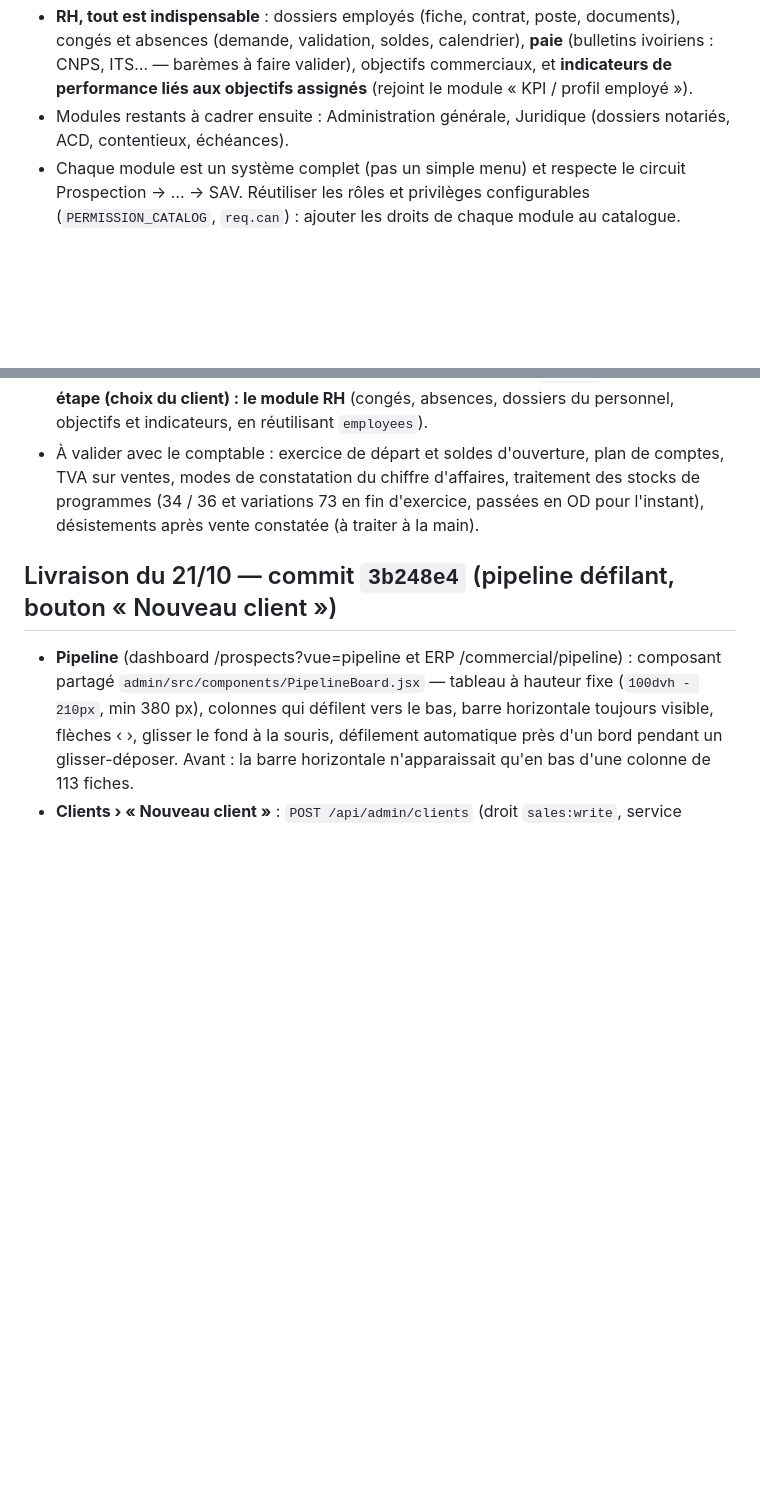
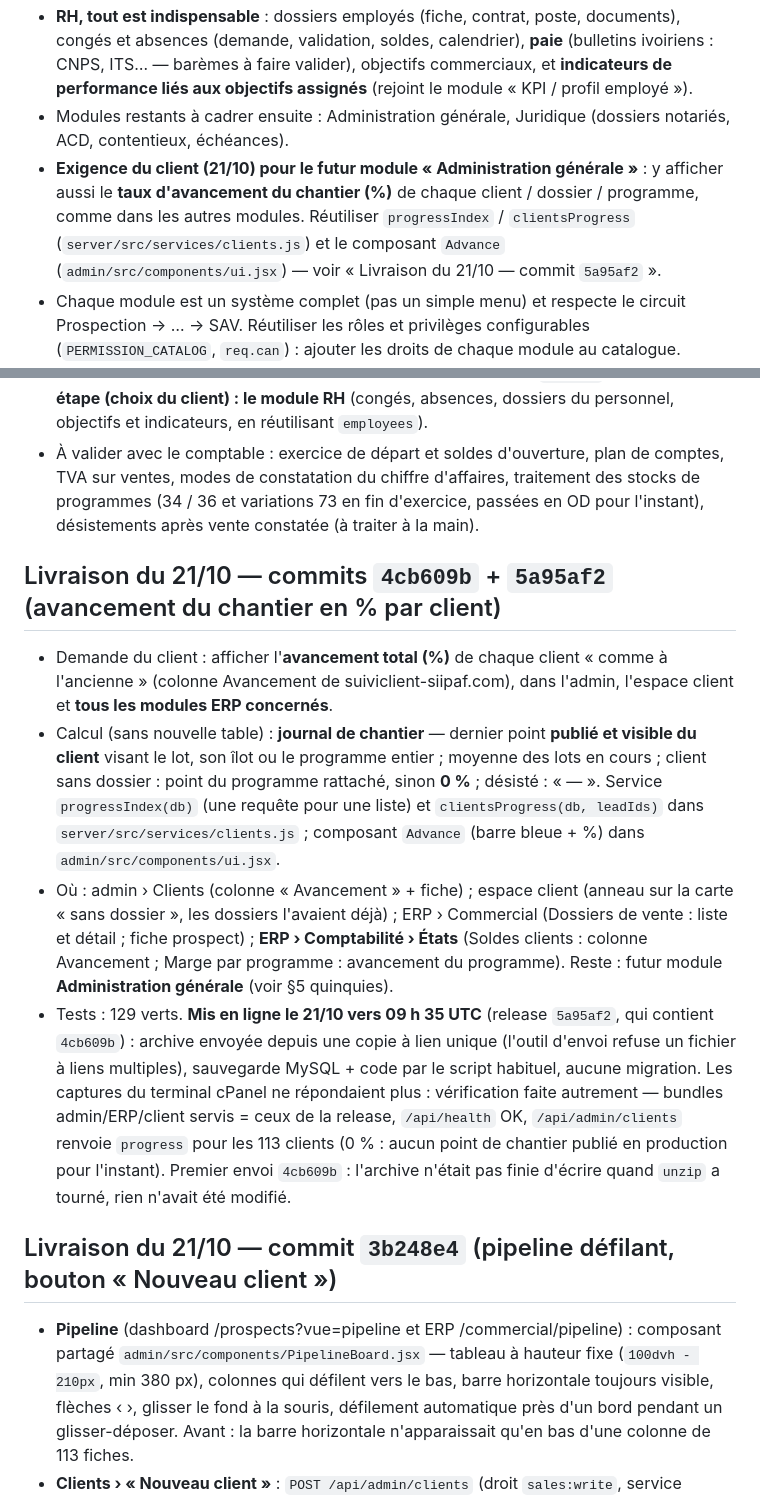
Before and after one commit to nouahenri/Siipaf, a Markdown page: passation.md, 2 parts joined by grey strips. Rendered like a GitHub page; blank space fills up the shorter version.

Commit message:
Passation : avancement du chantier en production (5a95af2), exigence pour l'Administration générale
Co-Authored-By: Claude Opus 5.5 <noreply@anthropic.com>

```diff
--- a/passation.md
+++ b/passation.md
@@ -175,6 +175,7 @@ Le client veut que l'ERP soit construit **dans la discussion « Passation »**,
 - **Comptabilité : complète, plan SYSCOHADA** — plan comptable, écritures en partie double, journaux, grand livre, balance, états financiers ; les versements déjà saisis par le comptable doivent produire leurs écritures. À valider avec le comptable de SIIPAF avant de figer les comptes et journaux.
 - **RH, tout est indispensable** : dossiers employés (fiche, contrat, poste, documents), congés et absences (demande, validation, soldes, calendrier), **paie** (bulletins ivoiriens : CNPS, ITS… — barèmes à faire valider), objectifs commerciaux, et **indicateurs de performance liés aux objectifs assignés** (rejoint le module « KPI / profil employé »).
 - Modules restants à cadrer ensuite : Administration générale, Juridique (dossiers notariés, ACD, contentieux, échéances).
+- **Exigence du client (21/10) pour le futur module « Administration générale »** : y afficher aussi le **taux d'avancement du chantier (%)** de chaque client / dossier / programme, comme dans les autres modules. Réutiliser `progressIndex` / `clientsProgress` (`server/src/services/clients.js`) et le composant `Advance` (`admin/src/components/ui.jsx`) — voir « Livraison du 21/10 — commit `5a95af2` ».
 - Chaque module est un système complet (pas un simple menu) et respecte le circuit Prospection → … → SAV. Réutiliser les rôles et privilèges configurables (`PERMISSION_CATALOG`, `req.can`) : ajouter les droits de chaque module au catalogue.
 - Avant de coder chaque module : poser les questions de détail au client (comme pour les phases 1 et 2).
 
@@ -274,6 +275,13 @@ Choix du client (20/10) : **l'ERP devient la comptabilité principale** (plan, j
 - Mise en ligne faite le 20/10 (voir « Livraison du 20/10 — commit `54e7a7b` »). **Prochaine étape (choix du client) : le module RH** (congés, absences, dossiers du personnel, objectifs et indicateurs, en réutilisant `employees`).
 - À valider avec le comptable : exercice de départ et soldes d'ouverture, plan de comptes, TVA sur ventes, modes de constatation du chiffre d'affaires, traitement des stocks de programmes (34 / 36 et variations 73 en fin d'exercice, passées en OD pour l'instant), désistements après vente constatée (à traiter à la main).
 
+## Livraison du 21/10 — commits `4cb609b` + `5a95af2` (avancement du chantier en % par client)
+
+- Demande du client : afficher l'**avancement total (%)** de chaque client « comme à l'ancienne » (colonne Avancement de suiviclient-siipaf.com), dans l'admin, l'espace client et **tous les modules ERP concernés**.
+- Calcul (sans nouvelle table) : **journal de chantier** — dernier point **publié et visible du client** visant le lot, son îlot ou le programme entier ; moyenne des lots en cours ; client sans dossier : point du programme rattaché, sinon **0 %** ; désisté : « — ». Service `progressIndex(db)` (une requête pour une liste) et `clientsProgress(db, leadIds)` dans `server/src/services/clients.js` ; composant `Advance` (barre bleue + %) dans `admin/src/components/ui.jsx`.
+- Où : admin › Clients (colonne « Avancement » + fiche) ; espace client (anneau sur la carte « sans dossier », les dossiers l'avaient déjà) ; ERP › Commercial (Dossiers de vente : liste et détail ; fiche prospect) ; **ERP › Comptabilité › États** (Soldes clients : colonne Avancement ; Marge par programme : avancement du programme). Reste : futur module **Administration générale** (voir §5 quinquies).
+- Tests : 129 verts. **Mis en ligne le 21/10 vers 09 h 35 UTC** (release `5a95af2`, qui contient `4cb609b`) : archive envoyée depuis une copie à lien unique (l'outil d'envoi refuse un fichier à liens multiples), sauvegarde MySQL + code par le script habituel, aucune migration. Les captures du terminal cPanel ne répondaient plus : vérification faite autrement — bundles admin/ERP/client servis = ceux de la release, `/api/health` OK, `/api/admin/clients` renvoie `progress` pour les 113 clients (0 % : aucun point de chantier publié en production pour l'instant). Premier envoi `4cb609b` : l'archive n'était pas finie d'écrire quand `unzip` a tourné, rien n'avait été modifié.
+
 ## Livraison du 21/10 — commit `3b248e4` (pipeline défilant, bouton « Nouveau client »)
 
 - **Pipeline** (dashboard /prospects?vue=pipeline et ERP /commercial/pipeline) : composant partagé `admin/src/components/PipelineBoard.jsx` — tableau à hauteur fixe (`100dvh - 210px`, min 380 px), colonnes qui défilent vers le bas, barre horizontale toujours visible, flèches ‹ ›, glisser le fond à la souris, défilement automatique près d'un bord pendant un glisser-déposer. Avant : la barre horizontale n'apparaissait qu'en bas d'une colonne de 113 fiches.
```
